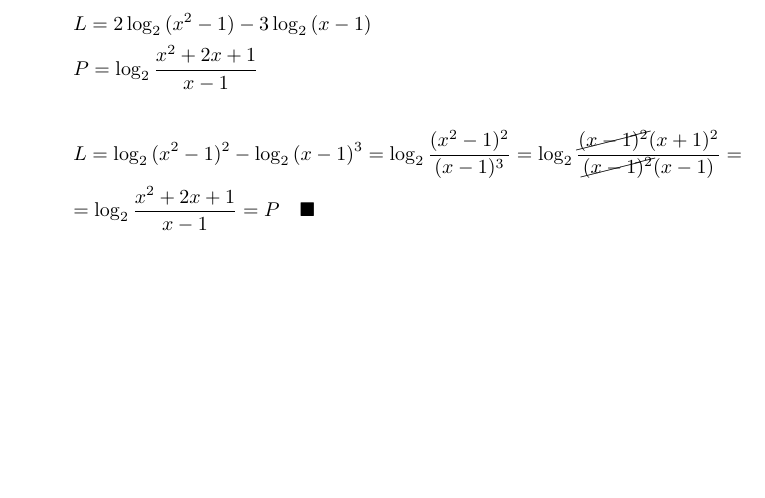
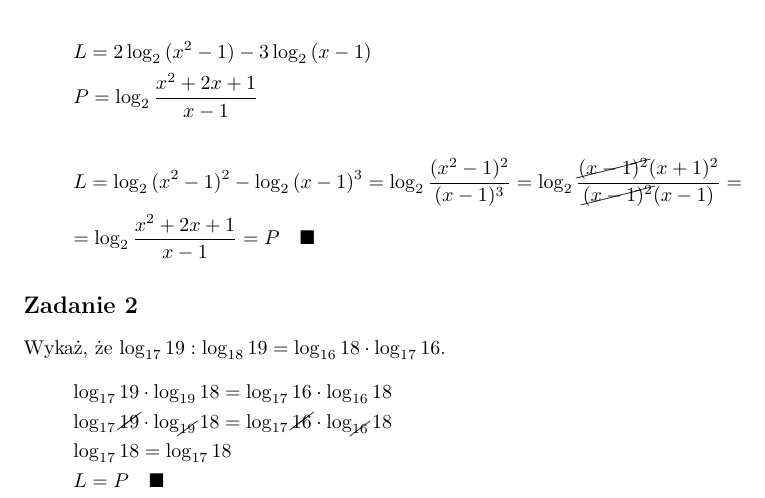
Before and after one commit to Wiktoria-Borek/Matma, a LaTeX document (Logarytmy/Logarytmy.tex): part of the page, cut so that both start at the same text, the shorter picture padded with empty space. Compiled offline with pdfLaTeX.

Commit message:
Rozszerzony - Logarytmy - 2 Zadanie

```diff
--- a/Logarytmy/Logarytmy.tex
+++ b/Logarytmy/Logarytmy.tex
@@ -43,4 +43,13 @@ $2\log_2{(x^2-1)} - 3\log_2{(x-1)} = \log_2{\frac{x^2+2x+1}{x-1}}$
     = \log_2{\frac{x^2+2x+1}{x-1}} = P \quad \blacksquare
 \end{gather*}
 
+\section*{Zadanie 2}
+Wykaż, że $\log_{17}{19} : \log_{18}{19} = \log_{16}{18} \cdot \log_{17}{16}$.
+\begin{gather*}
+  \log_{17}{19} \cdot \log_{19}{18} = \log_{17}{16} \cdot \log_{16}{18} \\
+  \log_{17}{\cancel{19}} \cdot \log_{\cancel{19}}{18} = \log_{17}{\cancel{16}} \cdot \log_{\cancel{16}}{18} \\
+  \log_{17}{18} = \log_{17}{18} \\
+  L = P \quad \blacksquare
+\end{gather*}
+
 \end{document}
```
Also changed, not shown: Logarytmy/Logarytmy.pdf, 3 other files.
